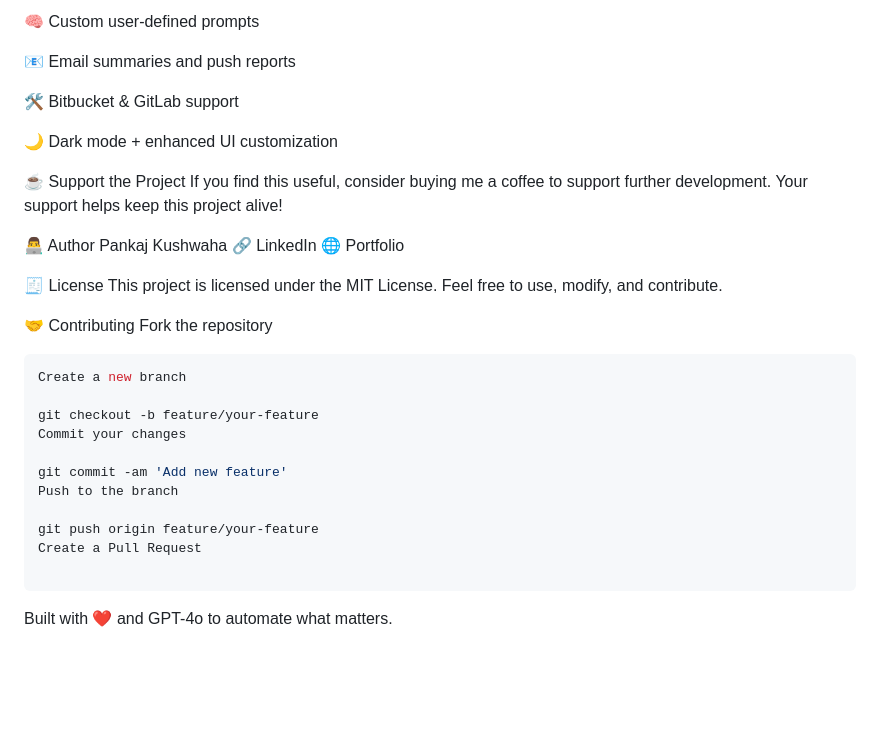
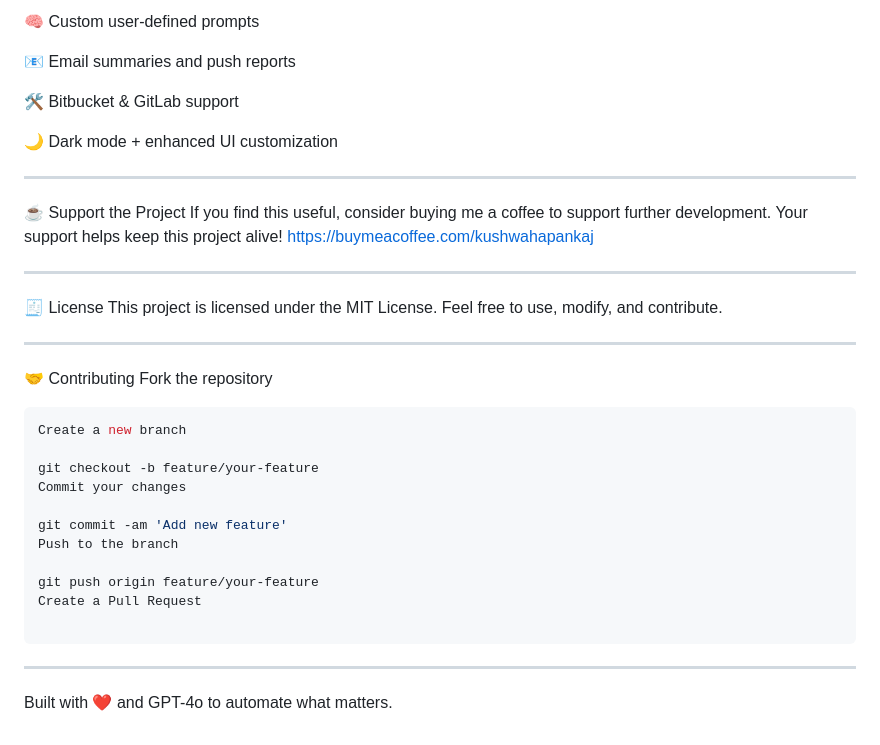
Before and after one commit to kushwaha-pankaj/auto-git-push, a Markdown page: README.md, the part around the change. GitHub-like rendering; blank space fills up the shorter version.

Commit message:
readme added

````diff
--- a/README.md
+++ b/README.md
@@ -116,17 +116,19 @@ Celery Beat:
 
 🌙 Dark mode + enhanced UI customization
 
+---
+
 ☕ Support the Project
 If you find this useful, consider buying me a coffee to support further development. Your support helps keep this project alive!
+https://buymeacoffee.com/kushwahapankaj
 
-👨‍💻 Author
-Pankaj Kushwaha
-🔗 LinkedIn
-🌐 Portfolio
+---
 
 🧾 License
 This project is licensed under the MIT License.
 Feel free to use, modify, and contribute.
+
+---
 
 🤝 Contributing
 Fork the repository
@@ -145,4 +147,6 @@ Create a Pull Request
 
 ```
 
+---
+
 Built with ❤️ and GPT-4o to automate what matters.
````
